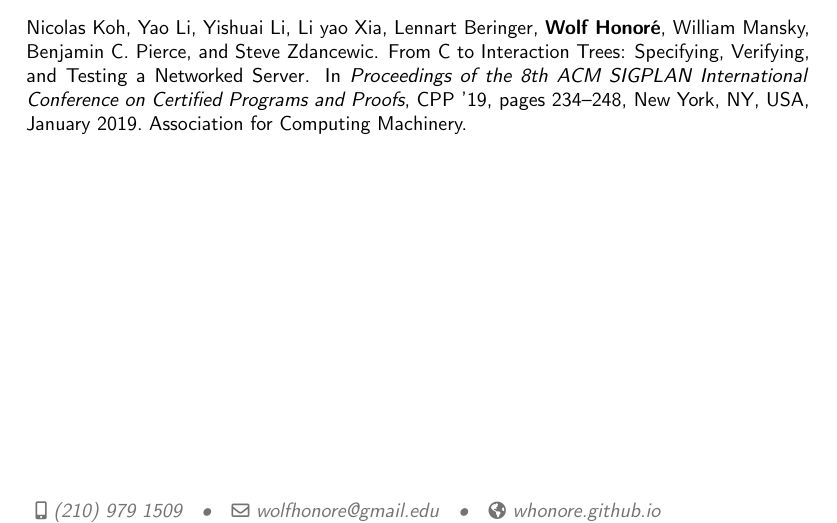
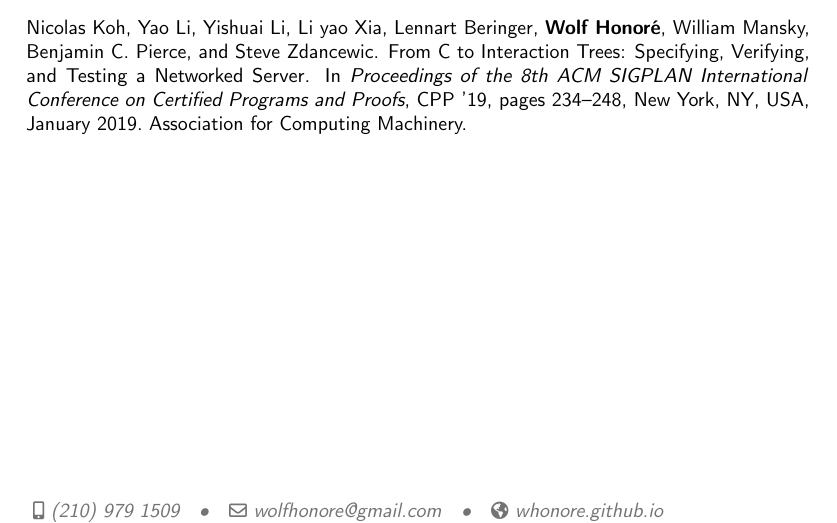
Before and after one commit to whonore/Resume, a LaTeX CV (resume.tex): part of page 3 of 3, cut so that both start at the same text. Compiled offline with pdfLaTeX.

Commit message:
Fix email ending

```diff
--- a/resume.tex
+++ b/resume.tex
@@ -10,7 +10,7 @@
 \firstname{Wolf}
 \familyname{Honor\'{e}}
 \mobile{(210)~979~1509}
-\email{wolfhonore@gmail.edu}
+\email{wolfhonore@gmail.com}
 \social[github]{whonore}
 \homepage{whonore.github.io}
 
```
